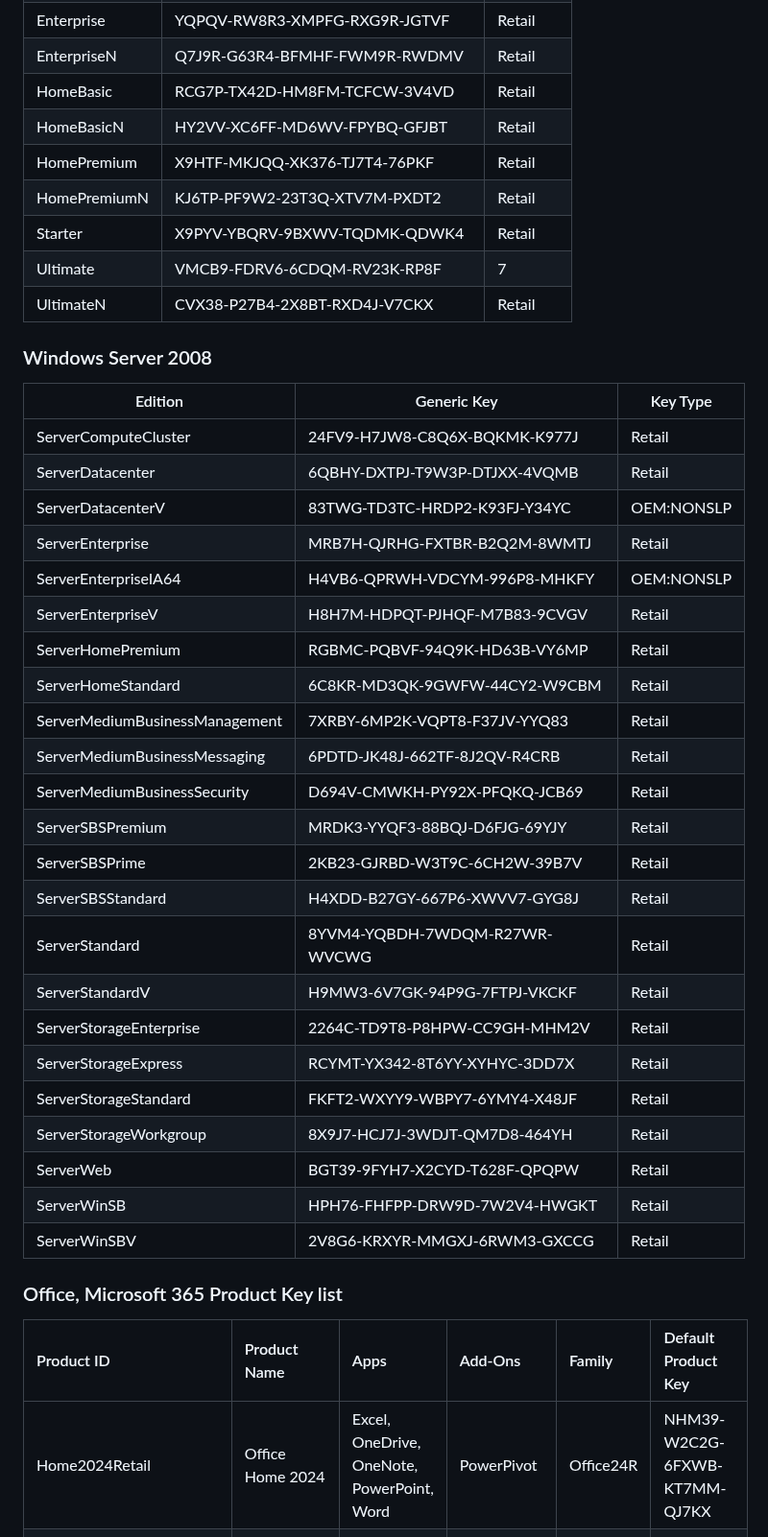
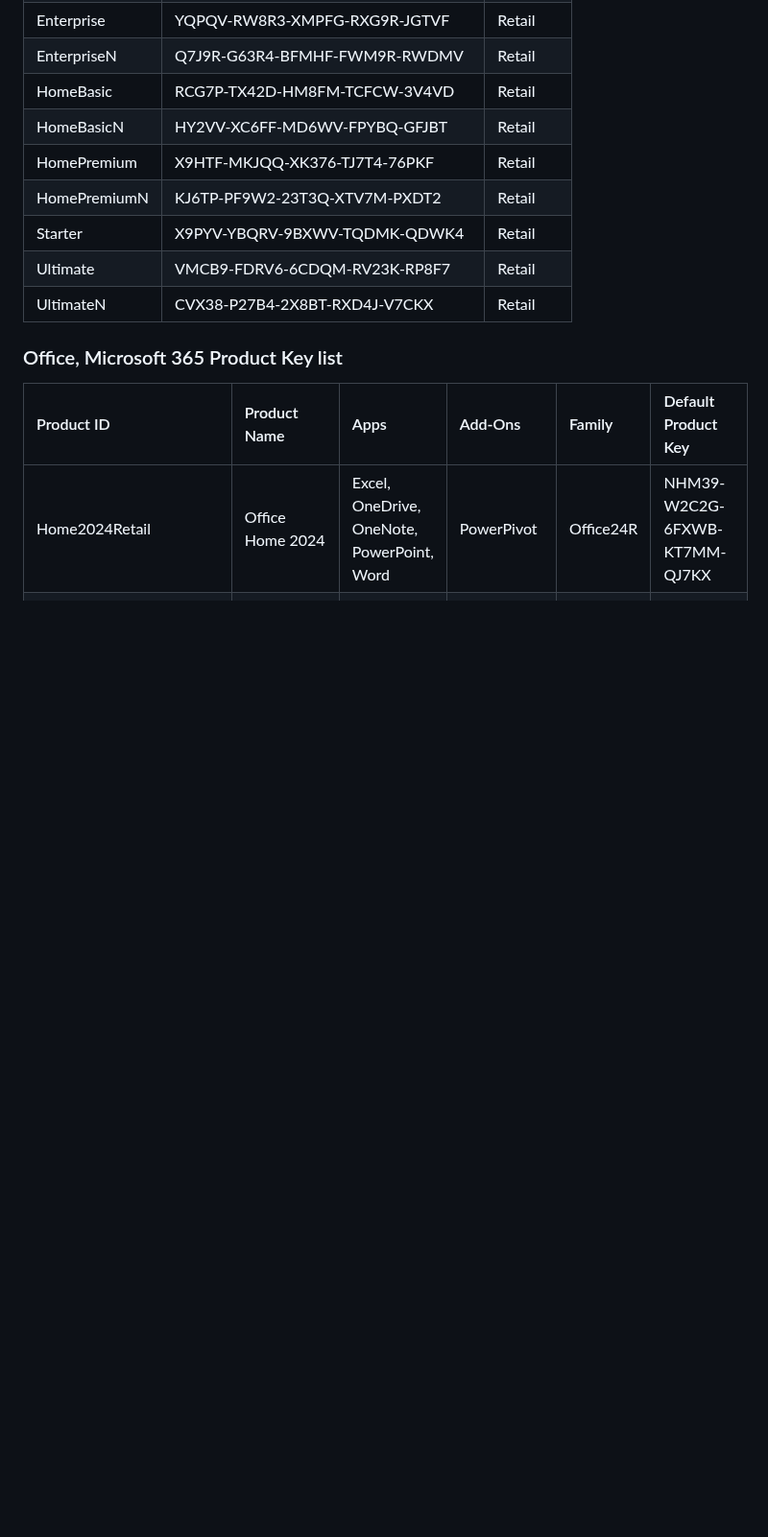
Before and after one commit to Astear17/Windoze, a Markdown page: LICENSE-KEY.md, the part around one of its changes. Shown at 96% size. Drawn GitHub-style; blank space fills up the shorter version.

```diff
--- a/LICENSE-KEY.md
+++ b/LICENSE-KEY.md
@@ -71,35 +71,8 @@ and Windows from massgrave repo at [massgrave.dev/docs](https://github.com/massg
 | HomePremium  | X9HTF-MKJQQ-XK376-TJ7T4-76PKF | Retail   |
 | HomePremiumN | KJ6TP-PF9W2-23T3Q-XTV7M-PXDT2 | Retail   |
 | Starter      | X9PYV-YBQRV-9BXWV-TQDMK-QDWK4 | Retail   |
-| Ultimate     | VMCB9-FDRV6-6CDQM-RV23K-RP8F| 7 | Retail   |
+| Ultimate     | VMCB9-FDRV6-6CDQM-RV23K-RP8F7 | Retail   |
 | UltimateN    | CVX38-P27B4-2X8BT-RXD4J-V7CKX | Retail   |
-
-### Windows Server 2008
-| Edition                        | Generic Key                   | Key Type   |
-|--------------------------------|-------------------------------|------------|
-| ServerComputeCluster           | 24FV9-H7JW8-C8Q6X-BQKMK-K977J | Retail     |
-| ServerDatacenter               | 6QBHY-DXTPJ-T9W3P-DTJXX-4VQMB | Retail     |
-| ServerDatacenterV              | 83TWG-TD3TC-HRDP2-K93FJ-Y34YC | OEM:NONSLP |
-| ServerEnterprise               | MRB7H-QJRHG-FXTBR-B2Q2M-8WMTJ | Retail     |
-| ServerEnterpriseIA64           | H4VB6-QPRWH-VDCYM-996P8-MHKFY | OEM:NONSLP |
-| ServerEnterpriseV              | H8H7M-HDPQT-PJHQF-M7B83-9CVGV | Retail     |
-| ServerHomePremium              | RGBMC-PQBVF-94Q9K-HD63B-VY6MP | Retail     |
-| ServerHomeStandard             | 6C8KR-MD3QK-9GWFW-44CY2-W9CBM | Retail     |
-| ServerMediumBusinessManagement | 7XRBY-6MP2K-VQPT8-F37JV-YYQ83 | Retail     |
-| ServerMediumBusinessMessaging  | 6PDTD-JK48J-662TF-8J2QV-R4CRB | Retail     |
-| ServerMediumBusinessSecurity   | D694V-CMWKH-PY92X-PFQKQ-JCB69 | Retail     |
-| ServerSBSPremium               | MRDK3-YYQF3-88BQJ-D6FJG-69YJY | Retail     |
-| ServerSBSPrime                 | 2KB23-GJRBD-W3T9C-6CH2W-39B7V | Retail     |
-| ServerSBSStandard              | H4XDD-B27GY-667P6-XWVV7-GYG8J | Retail     |
-| ServerStandard                 | 8YVM4-YQBDH-7WDQM-R27WR-WVCWG | Retail     |
-| ServerStandardV                | H9MW3-6V7GK-94P9G-7FTPJ-VKCKF | Retail     |
-| ServerStorageEnterprise        | 2264C-TD9T8-P8HPW-CC9GH-MHM2V | Retail     |
-| ServerStorageExpress           | RCYMT-YX342-8T6YY-XYHYC-3DD7X | Retail     |
-| ServerStorageStandard          | FKFT2-WXYY9-WBPY7-6YMY4-X48JF | Retail     |
-| ServerStorageWorkgroup         | 8X9J7-HCJ7J-3WDJT-QM7D8-464YH | Retail     |
-| ServerWeb                      | BGT39-9FYH7-X2CYD-T628F-QPQPW | Retail     |
-| ServerWinSB                    | HPH76-FHFPP-DRW9D-7W2V4-HWGKT | Retail     |
-| ServerWinSBV                   | 2V8G6-KRXYR-MMGXJ-6RWM3-GXCCG | Retail     |
 
 ### Office, Microsoft 365 Product Key list
 | Product ID | Product Name | Apps | Add-Ons | Family | Default Product Key |
```
Also changed, not shown: other parts of LICENSE-KEY.md (+73 -73 lines).
